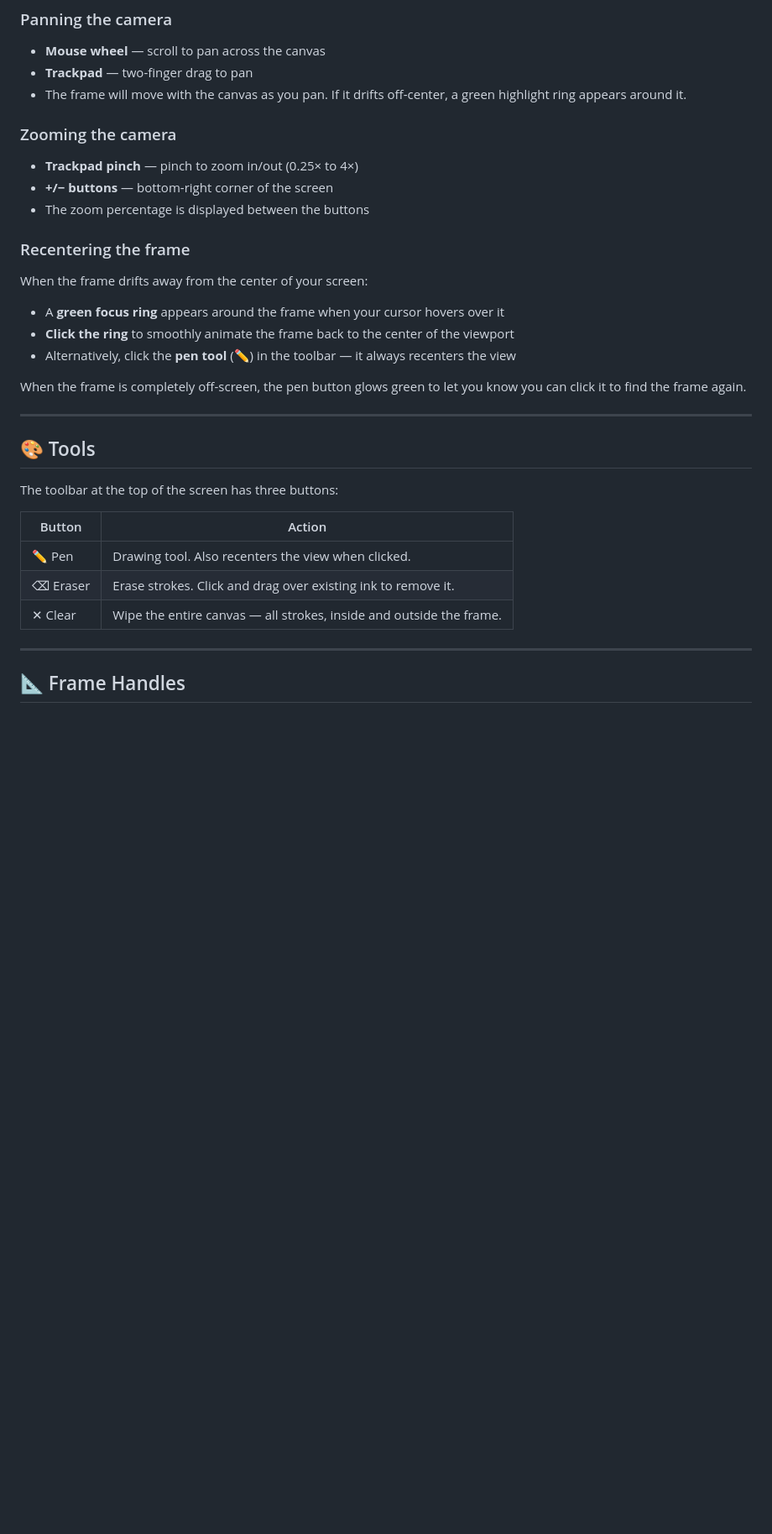
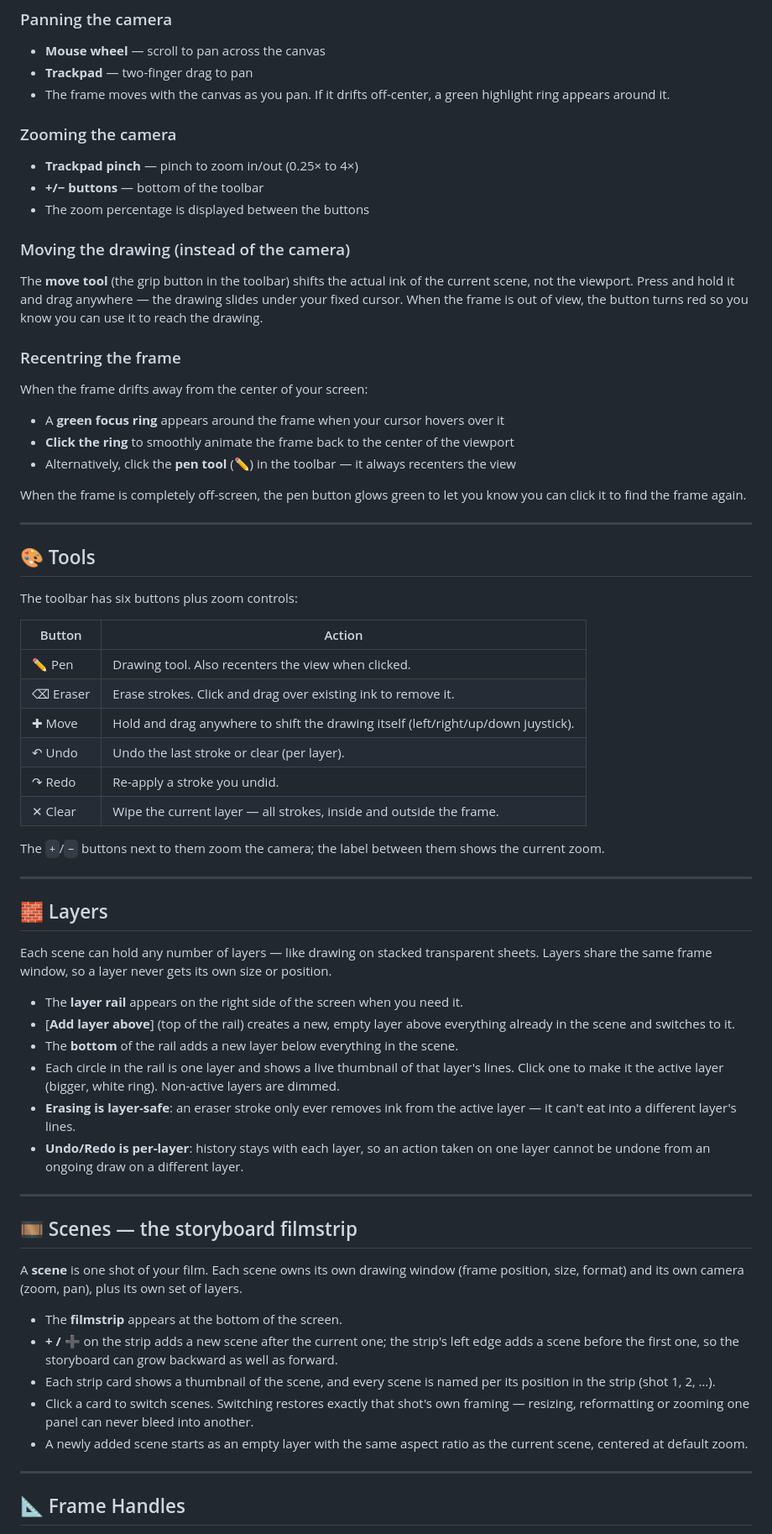
Before and after one commit to lexbayart/sagacanvas, a Markdown page: docs/GUIDE.md, the part around one of its changes. Shown at 84% size. Drawn GitHub-style; blank space fills up the shorter version.

```diff
--- a/docs/GUIDE.md
+++ b/docs/GUIDE.md
@@ -20,14 +20,17 @@ Click and drag anywhere on the canvas to draw. Your strokes are stored on the in
 ### Panning the camera
 - **Mouse wheel** — scroll to pan across the canvas
 - **Trackpad** — two-finger drag to pan
-- The frame will move with the canvas as you pan. If it drifts off-center, a green highlight ring appears around it.
+- The frame moves with the canvas as you pan. If it drifts off-center, a green highlight ring appears around it.
 
 ### Zooming the camera
 - **Trackpad pinch** — pinch to zoom in/out (0.25× to 4×)
-- **+/− buttons** — bottom-right corner of the screen
+- **+/− buttons** — bottom of the toolbar
 - The zoom percentage is displayed between the buttons
 
-### Recentering the frame
+### Moving the drawing (instead of the camera)
+The **move tool** (the grip button in the toolbar) shifts the actual ink of the current scene, not the viewport. Press and hold it and drag anywhere — the drawing slides under your fixed cursor. When the frame is out of view, the button turns red so you know you can use it to reach the drawing.
+
+### Recentring the frame
 When the frame drifts away from the center of your screen:
 - A **green focus ring** appears around the frame when your cursor hovers over it
 - **Click the ring** to smoothly animate the frame back to the center of the viewport
@@ -39,13 +42,43 @@ When the frame is completely off-screen, the pen button glows green to let you k
 
 ## 🎨 Tools
 
-The toolbar at the top of the screen has three buttons:
+The toolbar has six buttons plus zoom controls:
 
 | Button | Action |
 |--------|--------|
 | ✏ Pen | Drawing tool. Also recenters the view when clicked. |
 | ⌫ Eraser | Erase strokes. Click and drag over existing ink to remove it. |
-| ✕ Clear | Wipe the entire canvas — all strokes, inside and outside the frame. |
+| ✚ Move | Hold and drag anywhere to shift the drawing itself (left/right/up/down juystick). |
+| ↶ Undo | Undo the last stroke or clear (per layer). |
+| ↷ Redo | Re-apply a stroke you undid. |
+| ✕ Clear | Wipe the current layer — all strokes, inside and outside the frame. |
+
+The `+`/`−` buttons next to them zoom the camera; the label between them shows the current zoom.
+
+---
+
+## 🧱 Layers
+
+Each scene can hold any number of layers — like drawing on stacked transparent sheets. Layers share the same frame window, so a layer never gets its own size or position.
+
+- The **layer rail** appears on the right side of the screen when you need it.
+- [**Add layer above**] (top of the rail) creates a new, empty layer above everything already in the scene and switches to it.
+- The **bottom** of the rail adds a new layer below everything in the scene.
+- Each circle in the rail is one layer and shows a live thumbnail of that layer's lines. Click one to make it the active layer (bigger, white ring). Non-active layers are dimmed.
+- **Erasing is layer-safe**: an eraser stroke only ever removes ink from the active layer — it can't eat into a different layer's lines.
+- **Undo/Redo is per-layer**: history stays with each layer, so an action taken on one layer cannot be undone from an ongoing draw on a different layer.
+
+---
+
+## 🎞️ Scenes — the storyboard filmstrip
+
+A **scene** is one shot of your film. Each scene owns its own drawing window (frame position, size, format) and its own camera (zoom, pan), plus its own set of layers.
+
+- The **filmstrip** appears at the bottom of the screen.
+- **+ / ➕** on the strip adds a new scene after the current one; the strip's left edge adds a scene before the first one, so the storyboard can grow backward as well as forward.
+- Each strip card shows a thumbnail of the scene, and every scene is named per its position in the strip (shot 1, 2, …).
+- Click a card to switch scenes. Switching restores exactly that shot's own framing — resizing, reformatting or zooming one panel can never bleed into another.
+- A newly added scene starts as an empty layer with the same aspect ratio as the current scene, centered at default zoom.
 
 ---
 
```
Also changed, not shown: other parts of docs/GUIDE.md (+16 -8 lines), README.md (+25 -21 lines).
